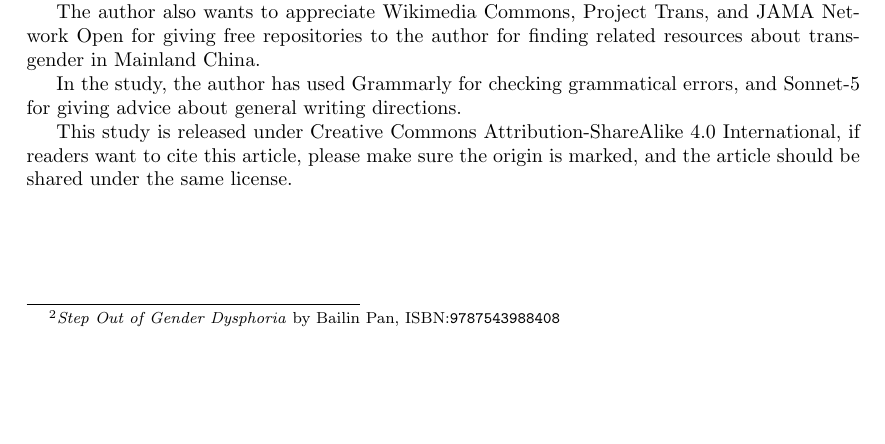
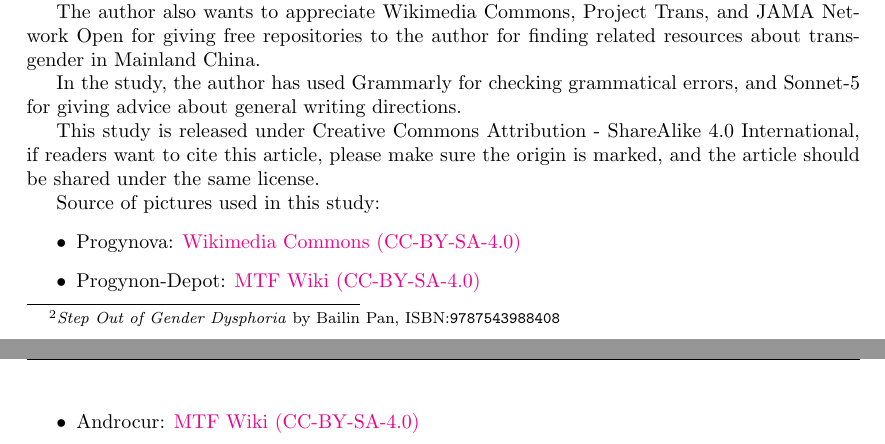
Before and after one commit to ZnVtbw/trans-overview-cn, a LaTeX paper (main.tex): part of page 7 of 8 before the commit and two parts of pages 7 and 8 of 9 after it, the two joined at a grey line, cut so that both start at the same text, the shorter picture padded with empty space. Compiled offline with pdfLaTeX.

Commit message:
Hid a figure for avoiding possible copyright issue, and added a WIP section

```diff
--- a/main.tex
+++ b/main.tex
@@ -204,7 +207,15 @@
 
 	In the study, the author has used Grammarly for checking grammatical errors, and Sonnet-5 for giving advice about general writing directions.
 
-	This study is released under Creative Commons Attribution-ShareAlike 4.0 International, if readers want to cite this article, please make sure the origin is marked, and the article should be shared under the same license.
+	This study is released under Creative Commons Attribution - ShareAlike 4.0 International, if readers want to cite this article, please make sure the origin is marked, and the article should be shared under the same license.
+
+	Source of pictures used in this study:
+	\begin{itemize}
+		\item Progynova: \href{https://commons.wikimedia.org/wiki/File:Progynova_(estradiol_valerate)_tablets_in_the_Chinese_mainland.jpg}{Wikimedia Commons (CC-BY-SA-4.0)}
+		\item Progynon-Depot: \href{https://mtf.wiki/hugo-static/images/medicine/injection/progynon-depot.jpg}{MTF Wiki (CC-BY-SA-4.0)}
+		\item Androcur: \href{https://mtf.wiki/hugo-static/images/medicine/cyproterone/androcur-50.jpg}{MTF Wiki (CC-BY-SA-4.0)}
+		%\item Testosterone undecanoate: \href{https://ubeat.com.cuhk.edu.hk/156_china/}{U-Beat Magazine (Fair Use)}
+	\end{itemize}
 
 	\clearpage
 	\printbibliography{}
```
Also changed, not shown: main.tex (15 more changed lines).
